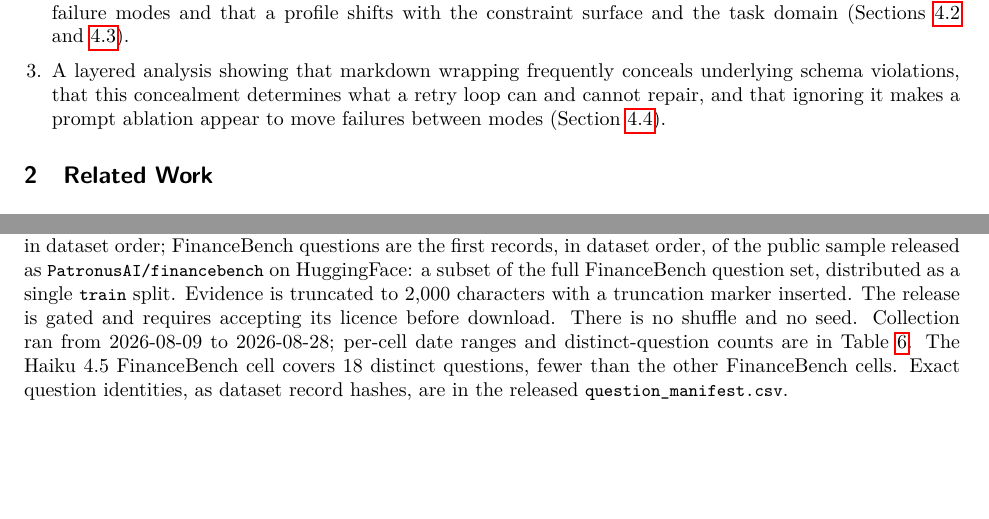
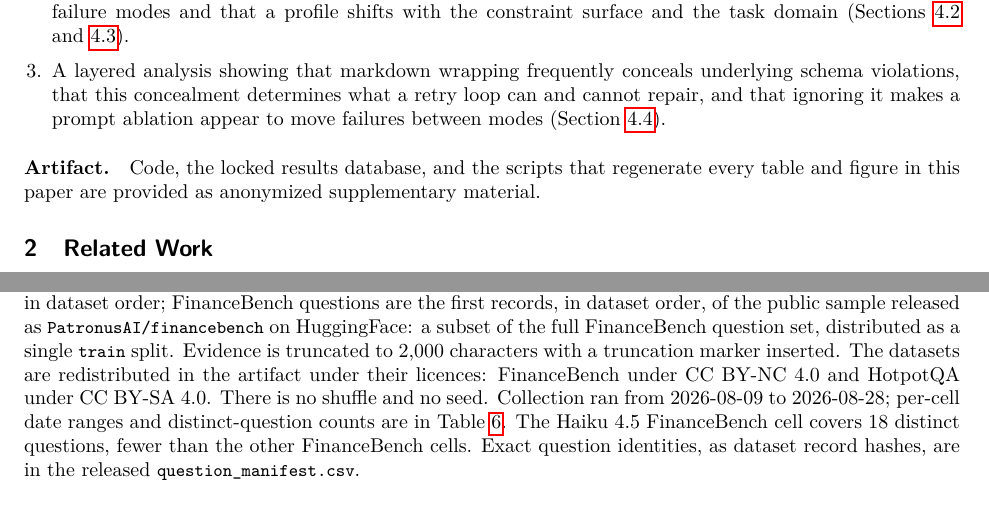
Before and after one commit to amitvermaknw/schema-enforcement, a LaTeX paper (paper/main.tex, which reads paper/sections/01_introduction.tex, paper/sections/appendix.tex): two parts of pages 2 and 10 of 18, joined at a grey line, cut so that both start at the same text, the shorter picture padded with empty space. Compiled offline with pdfLaTeX.

Commit message:
Submission: licence attribution, artifact paragraph, type-error rule, provenance path fix

```diff
--- a/paper/sections/01_introduction.tex
+++ b/paper/sections/01_introduction.tex
@@ -45,3 +45,7 @@ variants, and two task domains.
   prompt ablation appear to move failures between modes
   (\cref{sec:results:concealment}).
 \end{enumerate}
+
+\paragraph{Artifact.} Code, the locked results database, and the scripts
+that regenerate every table and figure in this paper are provided as
+anonymized supplementary material.
--- a/paper/sections/appendix.tex
+++ b/paper/sections/appendix.tex
@@ -28,7 +28,7 @@ first records, in dataset order, of the public sample released as
 \code{PatronusAI/financebench} on HuggingFace: a subset of the full
 FinanceBench question set, distributed as a single \code{train} split. Evidence
 is truncated to 2{,}000 characters with a truncation marker inserted. The
-release is gated and requires accepting its licence before download. There is no shuffle and no
+datasets are redistributed in the artifact under their licences: FinanceBench under CC~BY-NC~4.0 and HotpotQA under CC~BY-SA~4.0. There is no shuffle and no
 seed. Collection ran from \pn{collection.date_min} to
 \pn{collection.date_max}; per-cell date ranges and distinct-question
 counts are in \cref{tab:manifest}. The Haiku~4.5 FinanceBench cell covers
```
Also changed, not shown: paper/sections/03_setup.tex (+2 -1 lines), README.md, 3 other files.
